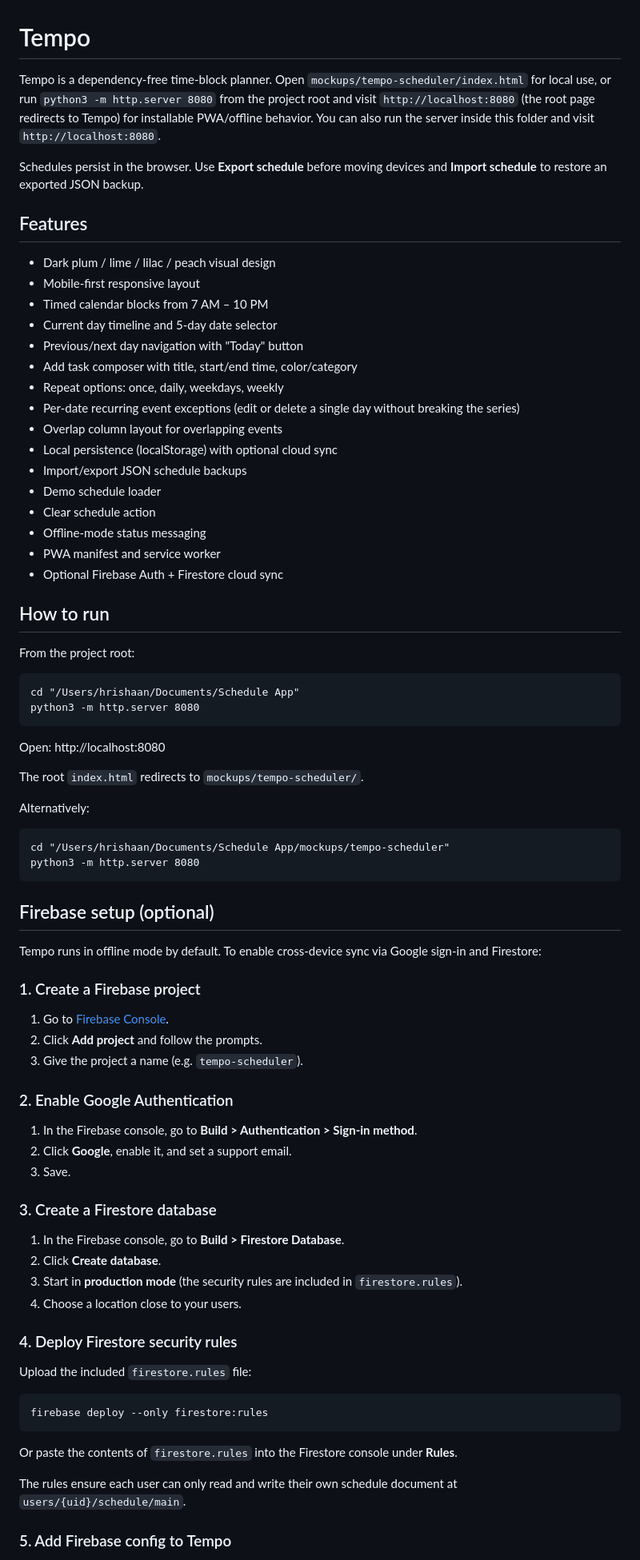
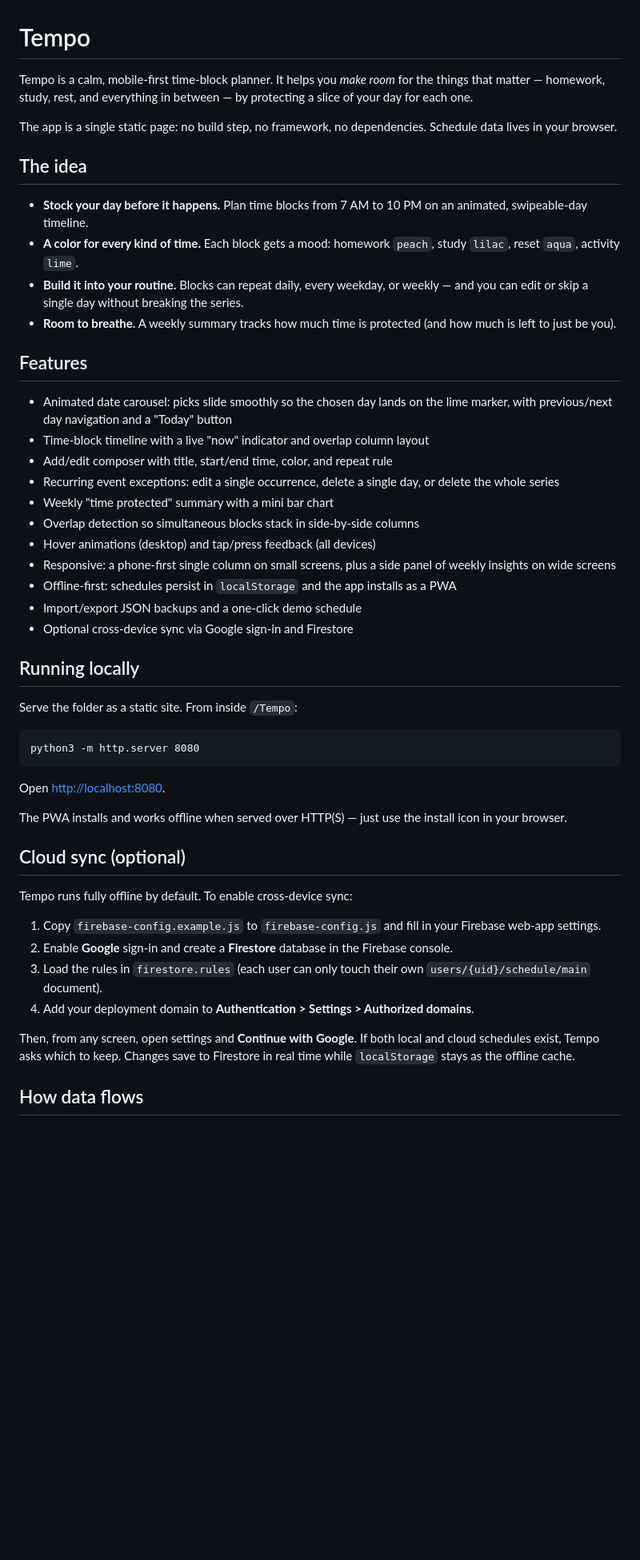
Before and after one commit to Hrishaan1/Tempo, a Markdown page: README.md, the part around one of its changes. Shown at 80% size. Rendered like a GitHub page; blank space fills up the shorter version.

Commit message:
readme overhaul

````diff
--- a/README.md
+++ b/README.md
@@ -1,82 +1,52 @@
 # Tempo
 
-Tempo is a dependency-free time-block planner. Open `mockups/tempo-scheduler/index.html` for local use, or run `python3 -m http.server 8080` from the project root and visit `http://localhost:8080` (the root page redirects to Tempo) for installable PWA/offline behavior. You can also run the server inside this folder and visit `http://localhost:8080`.
+Tempo is a calm, mobile-first time-block planner. It helps you *make room* for the things that matter — homework, study, rest, and everything in between — by protecting a slice of your day for each one.
 
-Schedules persist in the browser. Use **Export schedule** before moving devices and **Import schedule** to restore an exported JSON backup.
+The app is a single static page: no build step, no framework, no dependencies. Schedule data lives in your browser.
+
+## The idea
+
+- **Stock your day before it happens.** Plan time blocks from 7 AM to 10 PM on an animated, swipeable-day timeline.
+- **A color for every kind of time.** Each block gets a mood: homework `peach`, study `lilac`, reset `aqua`, activity `lime`.
+- **Build it into your routine.** Blocks can repeat daily, every weekday, or weekly — and you can edit or skip a single day without breaking the series.
+- **Room to breathe.** A weekly summary tracks how much time is protected (and how much is left to just be you).
 
 ## Features
 
-- Dark plum / lime / lilac / peach visual design
-- Mobile-first responsive layout
-- Timed calendar blocks from 7 AM – 10 PM
-- Current day timeline and 5-day date selector
-- Previous/next day navigation with "Today" button
-- Add task composer with title, start/end time, color/category
-- Repeat options: once, daily, weekdays, weekly
-- Per-date recurring event exceptions (edit or delete a single day without breaking the series)
-- Overlap column layout for overlapping events
-- Local persistence (localStorage) with optional cloud sync
-- Import/export JSON schedule backups
-- Demo schedule loader
-- Clear schedule action
-- Offline-mode status messaging
-- PWA manifest and service worker
-- Optional Firebase Auth + Firestore cloud sync
+- Animated date carousel: picks slide smoothly so the chosen day lands on the lime marker, with previous/next day navigation and a "Today" button
+- Time-block timeline with a live "now" indicator and overlap column layout
+- Add/edit composer with title, start/end time, color, and repeat rule
+- Recurring event exceptions: edit a single occurrence, delete a single day, or delete the whole series
+- Weekly "time protected" summary with a mini bar chart
+- Overlap detection so simultaneous blocks stack in side-by-side columns
+- Hover animations (desktop) and tap/press feedback (all devices)
+- Responsive: a phone-first single column on small screens, plus a side panel of weekly insights on wide screens
+- Offline-first: schedules persist in `localStorage` and the app installs as a PWA
+- Import/export JSON backups and a one-click demo schedule
+- Optional cross-device sync via Google sign-in and Firestore
 
-## How to run
+## Running locally
 
-From the project root:
+Serve the folder as a static site. From inside `/Tempo`:
 
 ```
-cd "/Users/hrishaan/Documents/Schedule App"
 python3 -m http.server 8080
 ```
 
-Open: http://localhost:8080
+Open <http://localhost:8080>.
 
-The root `index.html` redirects to `mockups/tempo-scheduler/`.
+The PWA installs and works offline when served over HTTP(S) — just use the install icon in your browser.
 
-Alternatively:
+## Cloud sync (optional)
 
-```
-cd "/Users/hrishaan/Documents/Schedule App/mockups/tempo-scheduler"
-python3 -m http.server 8080
-```
+Tempo runs fully offline by default. To enable cross-device sync:
 
-## Firebase setup (optional)
+1. Copy `firebase-config.example.js` to `firebase-config.js` and fill in your Firebase web-app settings.
+2. Enable **Google** sign-in and create a **Firestore** database in the Firebase console.
+3. Load the rules in `firestore.rules` (each user can only touch their own `users/{uid}/schedule/main` document).
+4. Add your deployment domain to **Authentication > Settings > Authorized domains**.
 
-Tempo runs in offline mode by default. To enable cross-device sync via Google sign-in and Firestore:
+Then, from any screen, open settings and **Continue with Google**. If both local and cloud schedules exist, Tempo asks which to keep. Changes save to Firestore in real time while `localStorage` stays as the offline cache.
 
-### 1. Create a Firebase project
+## How data flows
 
-1. Go to [Firebase Console](https://console.firebase.google.com/).
-2. Click **Add project** and follow the prompts.
-3. Give the project a name (e.g. `tempo-scheduler`).
-
-### 2. Enable Google Authentication
-
-1. In the Firebase console, go to **Build > Authentication > Sign-in method**.
-2. Click **Google**, enable it, and set a support email.
-3. Save.
-
-### 3. Create a Firestore database
-
-1. In the Firebase console, go to **Build > Firestore Database**.
-2. Click **Create database**.
-3. Start in **production mode** (the security rules are included in `firestore.rules`).
-4. Choose a location close to your users.
-
-### 4. Deploy Firestore security rules
-
-Upload the included `firestore.rules` file:
-
-```
-firebase deploy --only firestore:rules
-```
-
-Or paste the contents of `firestore.rules` into the Firestore console under **Rules**.
-
-The rules ensure each user can only read and write their own schedule document at `users/{uid}/schedule/main`.
-
-### 5. Add Firebase config to Tempo
-
````
Also changed, not shown: other parts of README.md (+4 -49 lines).
